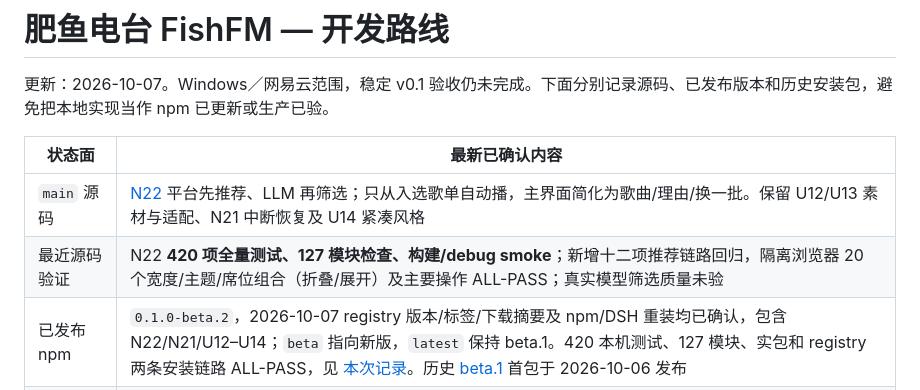
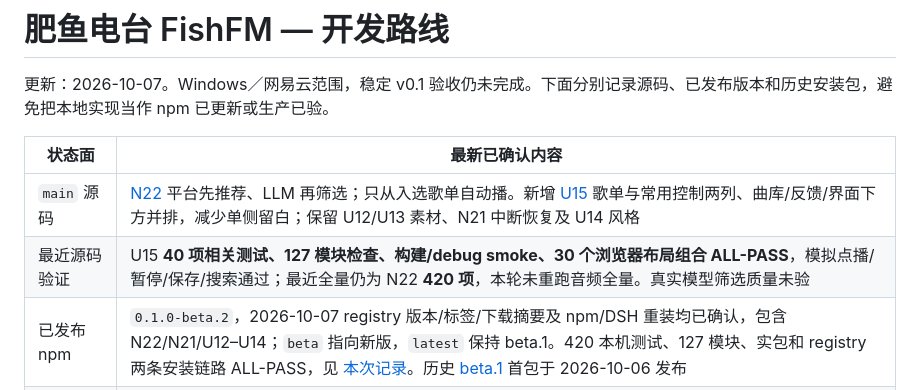
Before and after one commit to A7m0spHere/dsh-feiyuFM, a Markdown page: docs/PROJECT_PLAN.md, the part around the change. GitHub-like rendering.

```diff
--- a/docs/PROJECT_PLAN.md
+++ b/docs/PROJECT_PLAN.md
@@ -4,8 +4,8 @@
 
 | 状态面 | 最新已确认内容 |
 |---|---|
-| `main` 源码 | [N22](spikes/N22-platform-first-recommendations.md) 平台先推荐、LLM 再筛选；只从入选歌单自动播，主界面简化为歌曲/理由/换一批。保留 U12/U13 素材与适配、N21 中断恢复及 U14 紧凑风格 |
-| 最近源码验证 | N22 **420 项全量测试、127 模块检查、构建/debug smoke**；新增十二项推荐链路回归，隔离浏览器 20 个宽度/主题/席位组合（折叠/展开）及主要操作 ALL-PASS；真实模型筛选质量未验 |
+| `main` 源码 | [N22](spikes/N22-platform-first-recommendations.md) 平台先推荐、LLM 再筛选；只从入选歌单自动播。新增 [U15](spikes/U15-balanced-layout.md) 歌单与常用控制两列、曲库/反馈/界面下方并排，减少单侧留白；保留 U12/U13 素材、N21 中断恢复及 U14 风格 |
+| 最近源码验证 | U15 **40 项相关测试、127 模块检查、构建/debug smoke、30 个浏览器布局组合 ALL-PASS**，模拟点播/暂停/保存/搜索通过；最近全量仍为 N22 **420 项**，本轮未重跑音频全量。真实模型筛选质量未验 |
 | 已发布 npm | `0.1.0-beta.2`，2026-10-07 registry 版本/标签/下载摘要及 npm/DSH 重装均已确认，包含 N22/N21/U12–U14；`beta` 指向新版，`latest` 保持 beta.1。420 本机测试、127 模块、实包和 registry 两条安装链路 ALL-PASS，见 [本次记录](releases/0.1.0-beta.2.md)。历史 [beta.1](releases/0.1.0-beta.1.md) 首包于 2026-10-06 发布 |
 | 本地历史实包 | U12 素材阶段 34.83 MB tarball，仅对应当时验证，不含之后的样式、修复或 N22 新推荐流程，不能当作当前源码安装包 |
 | 生产与剩余验收 | 本轮未重载生产 DSH，N22 真实账号推荐/筛选质量与默认模式迁移未现场验；N21 中断恢复、U12–U14 完整多窗口、两小时、DSH 对照、多会话仍未完成。桌面后端改动需完整退出含托盘再启动，加载成功不等于验收完成 |
```
Also changed, not shown: docs/MVP.md (+1 -1 lines), docs/spikes/README.md (+1 -0 lines), docs/spikes/U15-balanced-layout.md (added, +30 -0 lines), docs/spikes/assets/U15-compact-light.png (added), docs/spikes/assets/U15-settings-dark.png (added), 4 other files.
